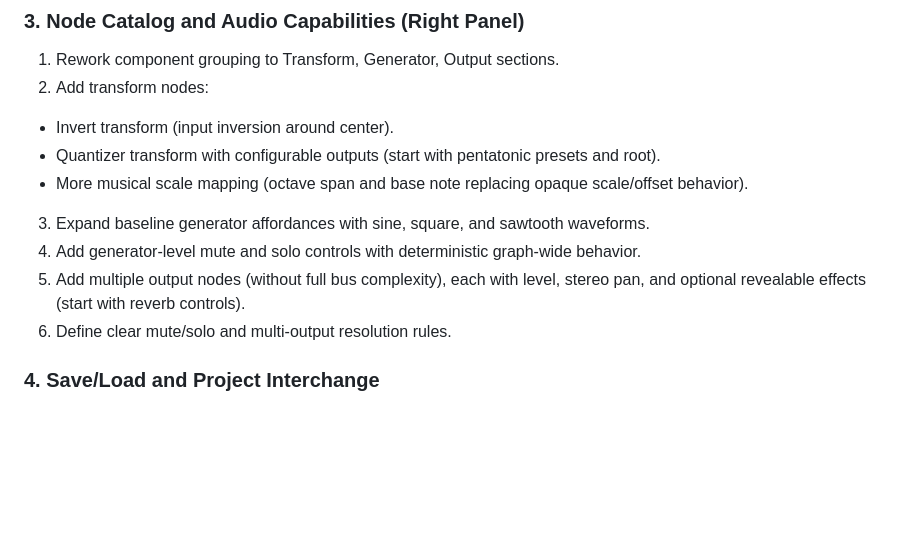
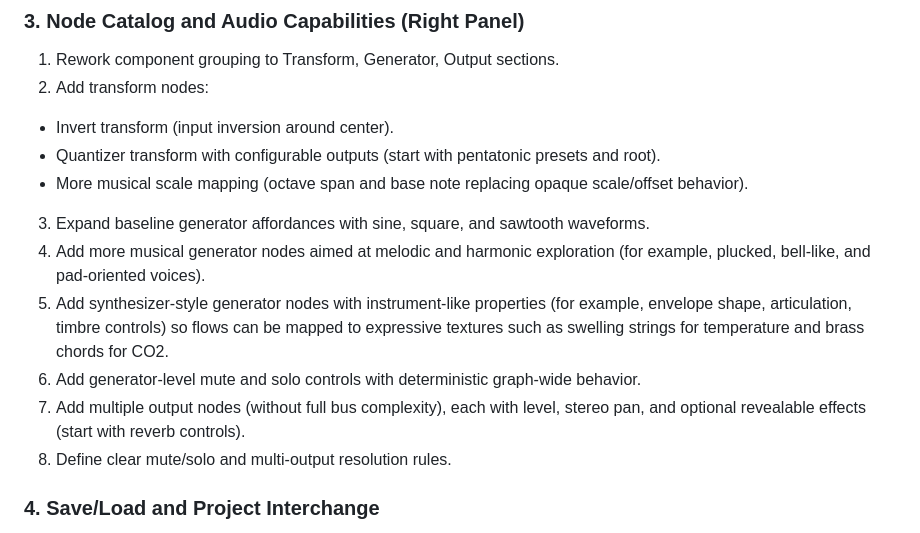
Before and after one commit to NUSTEM-UK/Sonification-PlayBoard, a Markdown page: plan.md, the part around the change. GitHub-like rendering; blank space fills up the shorter version.

Commit message:
Refine plan

```diff
--- a/plan.md
+++ b/plan.md
@@ -27,9 +27,11 @@ Refactor to a plugin-style node architecture first, then deliver high-value clas
 - Quantizer transform with configurable outputs (start with pentatonic presets and root).
 - More musical scale mapping (octave span and base note replacing opaque scale/offset behavior).
 3. Expand baseline generator affordances with sine, square, and sawtooth waveforms.
-4. Add generator-level mute and solo controls with deterministic graph-wide behavior.
-5. Add multiple output nodes (without full bus complexity), each with level, stereo pan, and optional revealable effects (start with reverb controls).
-6. Define clear mute/solo and multi-output resolution rules.
+4. Add more musical generator nodes aimed at melodic and harmonic exploration (for example, plucked, bell-like, and pad-oriented voices).
+5. Add synthesizer-style generator nodes with instrument-like properties (for example, envelope shape, articulation, timbre controls) so flows can be mapped to expressive textures such as swelling strings for temperature and brass chords for CO2.
+6. Add generator-level mute and solo controls with deterministic graph-wide behavior.
+7. Add multiple output nodes (without full bus complexity), each with level, stereo pan, and optional revealable effects (start with reverb controls).
+8. Define clear mute/solo and multi-output resolution rules.
 
 ### 4. Save/Load and Project Interchange
 
```
